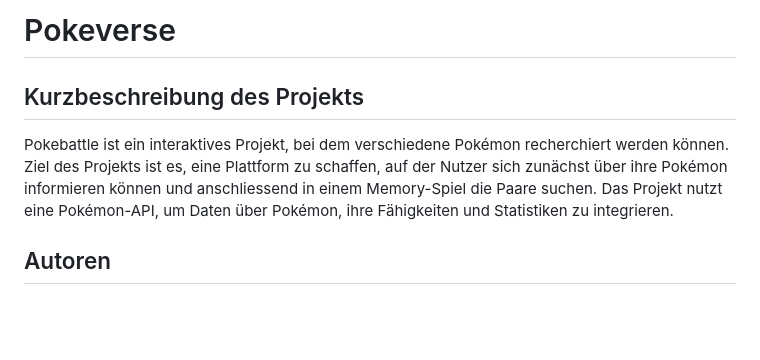
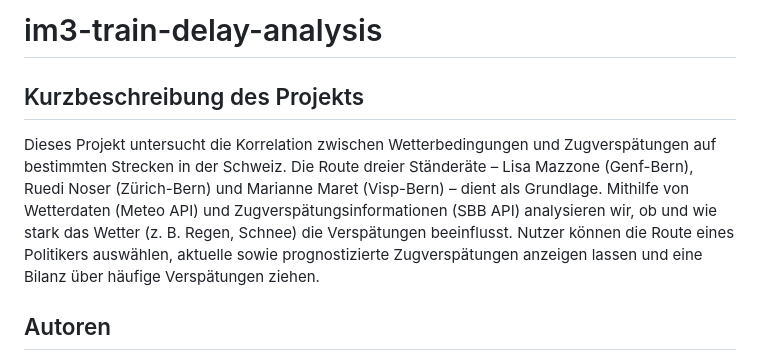
Before and after one commit to JuKa2023/im3-train-delay-analysis, a Markdown page: README.md, the part around the change printed below. Drawn GitHub-style; blank space fills up the shorter version.

```diff
--- a/README.md
+++ b/README.md
@@ -1,7 +1,7 @@
-# Pokeverse
+# im3-train-delay-analysis
 
 ## Kurzbeschreibung des Projekts
-Pokebattle ist ein interaktives Projekt, bei dem verschiedene Pokémon recherchiert werden können. Ziel des Projekts ist es, eine Plattform zu schaffen, auf der Nutzer sich zunächst über ihre Pokémon informieren können und anschliessend in einem Memory-Spiel die Paare suchen. Das Projekt nutzt eine Pokémon-API, um Daten über Pokémon, ihre Fähigkeiten und Statistiken zu integrieren.
+Dieses Projekt untersucht die Korrelation zwischen Wetterbedingungen und Zugverspätungen auf bestimmten Strecken in der Schweiz. Die Route dreier Ständeräte – Lisa Mazzone (Genf-Bern), Ruedi Noser (Zürich-Bern) und Marianne Maret (Visp-Bern) – dient als Grundlage. Mithilfe von Wetterdaten (Meteo API) und Zugverspätungsinformationen (SBB API) analysieren wir, ob und wie stark das Wetter (z. B. Regen, Schnee) die Verspätungen beeinflusst. Nutzer können die Route eines Politikers auswählen, aktuelle sowie prognostizierte Zugverspätungen anzeigen lassen und eine Bilanz über häufige Verspätungen ziehen.
 
 ## Autoren
 - [@JuKa2023](https://github.com/JuKa2023)
```
Also changed, not shown: other parts of README.md (+17 -12 lines).
